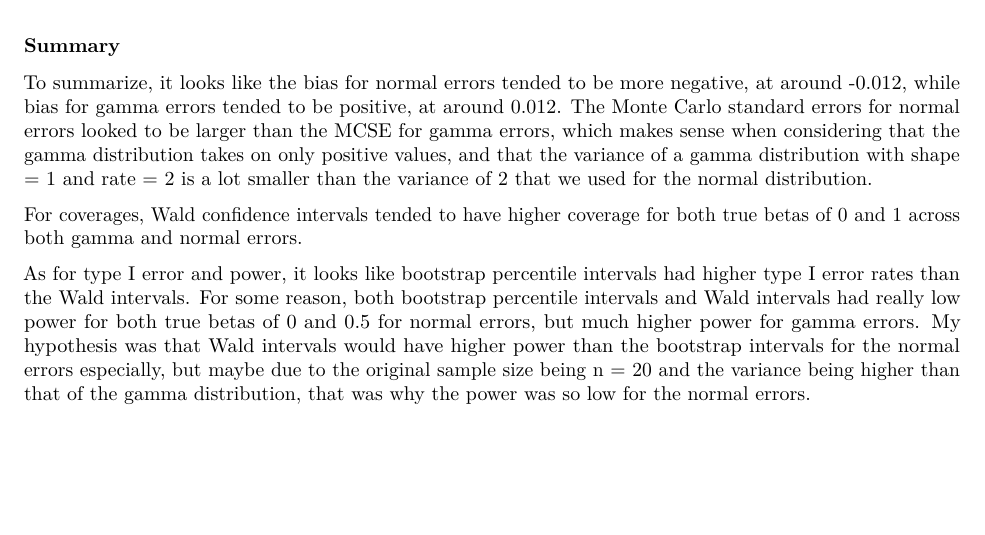
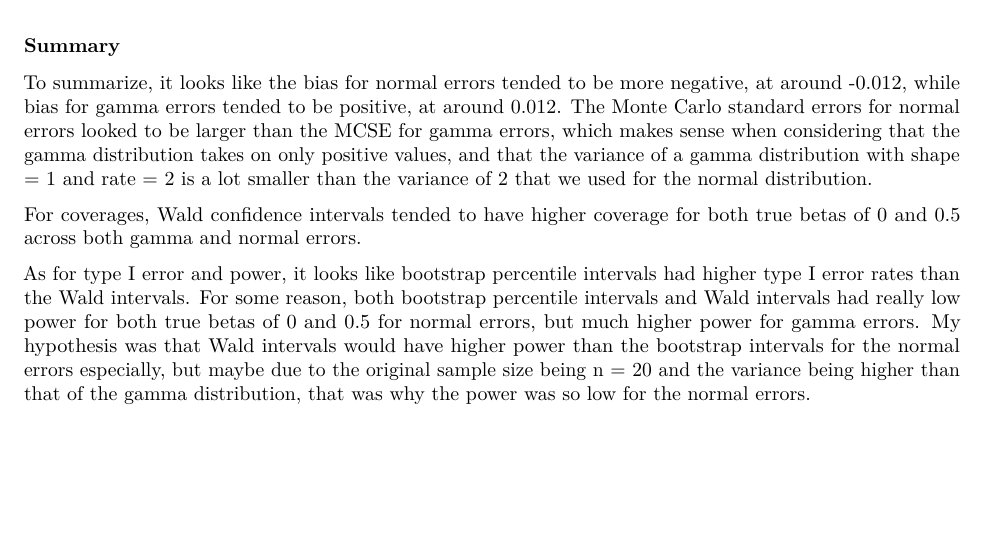
Before and after one commit to dliao1/bios731_hw3_liao, an R Markdown document (analysis/HW3_clusterComputing.Rmd): part of page 6 of 6, cut so that both start at the same text. Rendered offline with R 4.5, knitr and Pandoc, then LaTeX, with nearby package versions.

Commit message:
fixed small typo in writeup

```diff
--- a/analysis/HW3_clusterComputing.Rmd
+++ b/analysis/HW3_clusterComputing.Rmd
@@ -288,7 +288,7 @@ shape = 1 and rate = 2 is a lot smaller than the variance of 2 that we used for
 the normal distribution.
 
 For coverages, Wald confidence intervals tended to have higher coverage for both
-true betas of 0 and 1 across both gamma and normal errors.
+true betas of 0 and 0.5 across both gamma and normal errors.
 
 As for type I error and power, it looks like bootstrap percentile intervals had higher
 type I error rates than the Wald intervals. For some reason, both bootstrap percentile
```
